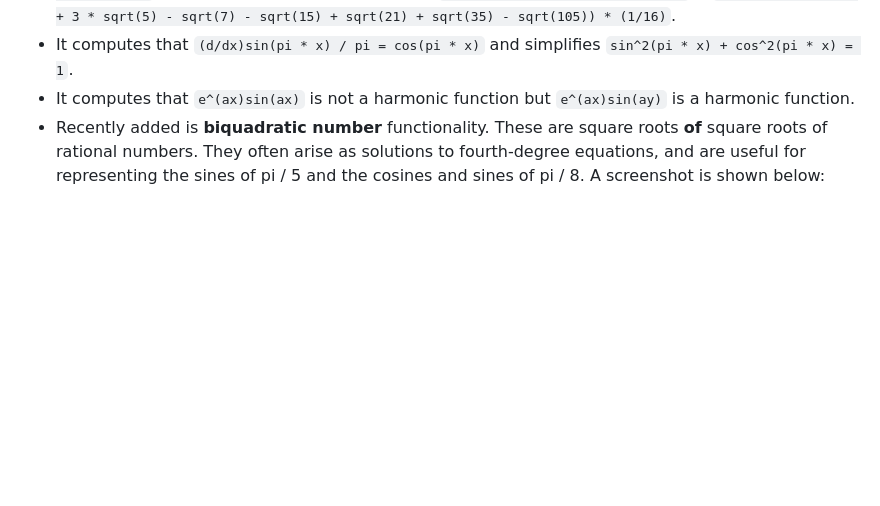
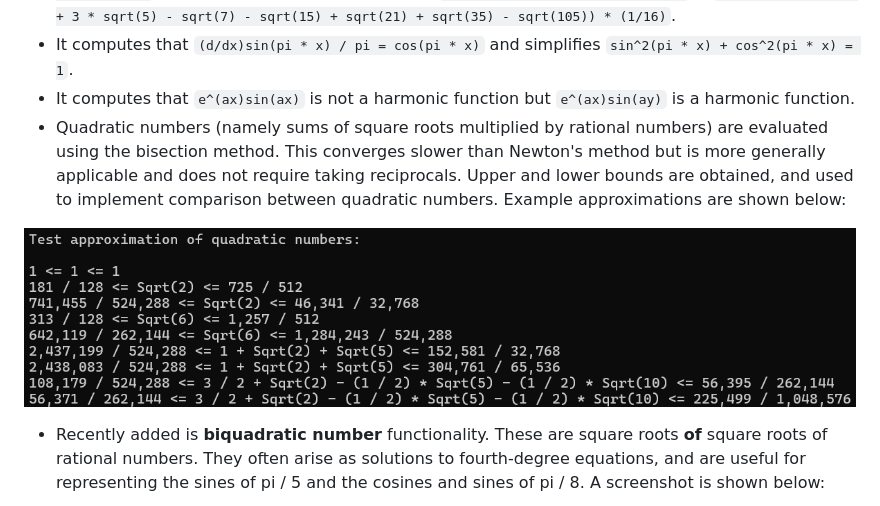
Before and after one commit to gitpaulc/Coding-Samples, a Markdown page: README.md, the part around the change. Rendered like a GitHub page; pictures changed too: function_calculator/sqrtApproxs.png (added); blank space fills up the shorter version.

```diff
--- a/README.md
+++ b/README.md
@@ -168,6 +168,10 @@
 * For instance it computes that the reciprocal of `1 + sqrt(2) + sqrt(3)` is `1/2 + (1/4)sqrt(2) - (1/4)sqrt(6)`. It computes that the reciprocal of `1 + sqrt(3) + sqrt(5) + sqrt(7)` is `(-7 + 5 * sqrt(3) + 3 * sqrt(5) - sqrt(7) - sqrt(15) + sqrt(21) + sqrt(35) - sqrt(105)) * (1/16)`.
 * It computes that `(d/dx)sin(pi * x) / pi = cos(pi * x)` and simplifies `sin^2(pi * x) + cos^2(pi * x) = 1`.
 * It computes that `e^(ax)sin(ax)` is not a harmonic function but `e^(ax)sin(ay)` is a harmonic function.
+* Quadratic numbers (namely sums of square roots multiplied by rational numbers) are evaluated using the bisection method. This converges slower than Newton's method but is more generally applicable and does not require taking reciprocals. Upper and lower bounds are obtained, and used to implement comparison between quadratic numbers. Example approximations are shown below:
+
+<a href="#"><img alt="ComputationalGeometry" src="function_calculator/sqrtApproxs.png" width="100%"/></a>
+
 * Recently added is **biquadratic number** functionality. These are square roots **of** square roots of rational numbers. They often arise as solutions to fourth-degree equations, and are useful for representing the sines of pi / 5 and the cosines and sines of pi / 8. A screenshot is shown below:
 
 <a href="#"><img alt="ComputationalGeometry" src="function_calculator/biquadratic_sines.png" width="100%"/></a>
```
Also changed, not shown: 12 other files.
